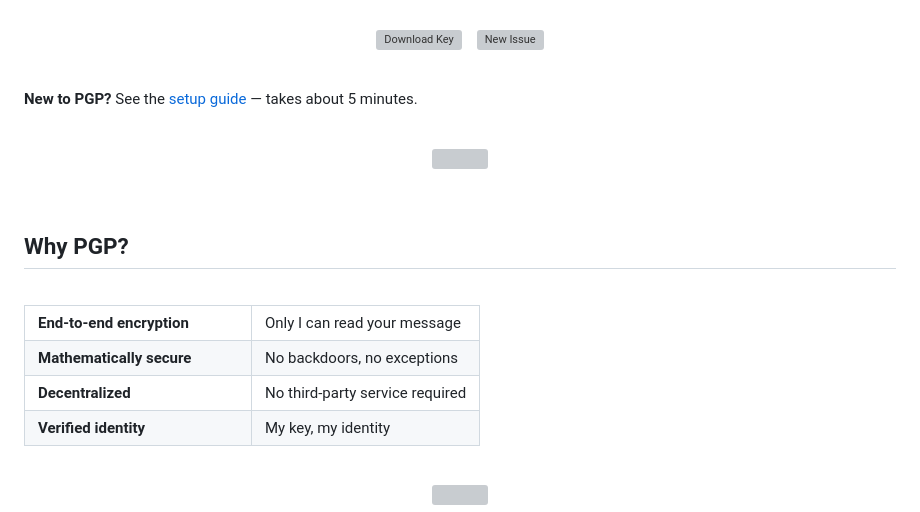
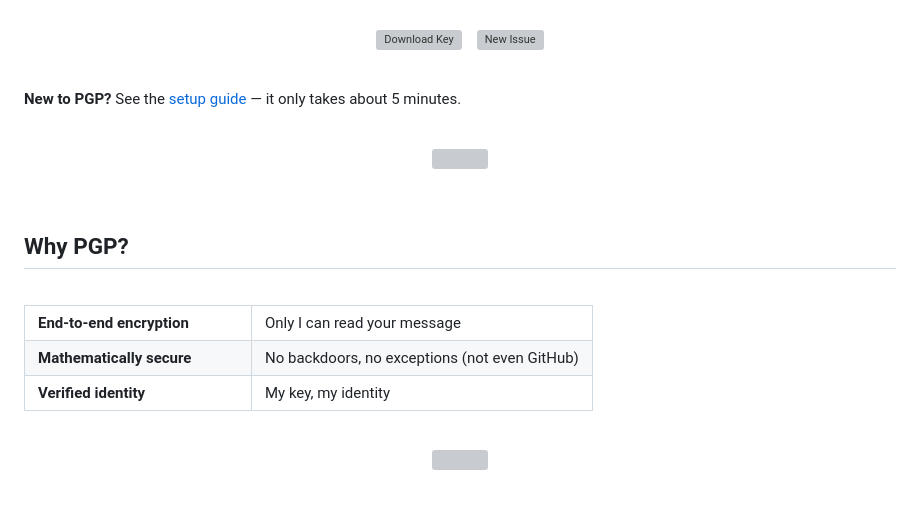
Before and after one commit to hesreallyhim/my-pgp-inbox, a Markdown page: README.md, the part around the change. GitHub-like rendering; grey boxes are pictures that could not be loaded.

Commit message:
docs: tweak README

```diff
--- a/README.md
+++ b/README.md
@@ -54,7 +54,7 @@
 
 <br>
 
-**New to PGP?** See the [setup guide](./GPG-GUIDE.md) — takes about 5 minutes.
+**New to PGP?** See the [setup guide](./GPG-GUIDE.md) — it only takes about 5 minutes.
 
 <br>
 
@@ -79,11 +79,7 @@
 </tr>
 <tr>
 <td><b>Mathematically secure</b></td>
-<td>No backdoors, no exceptions</td>
-</tr>
-<tr>
-<td><b>Decentralized</b></td>
-<td>No third-party service required</td>
+<td>No backdoors, no exceptions (not even GitHub)</td>
 </tr>
 <tr>
 <td><b>Verified identity</b></td>
```
